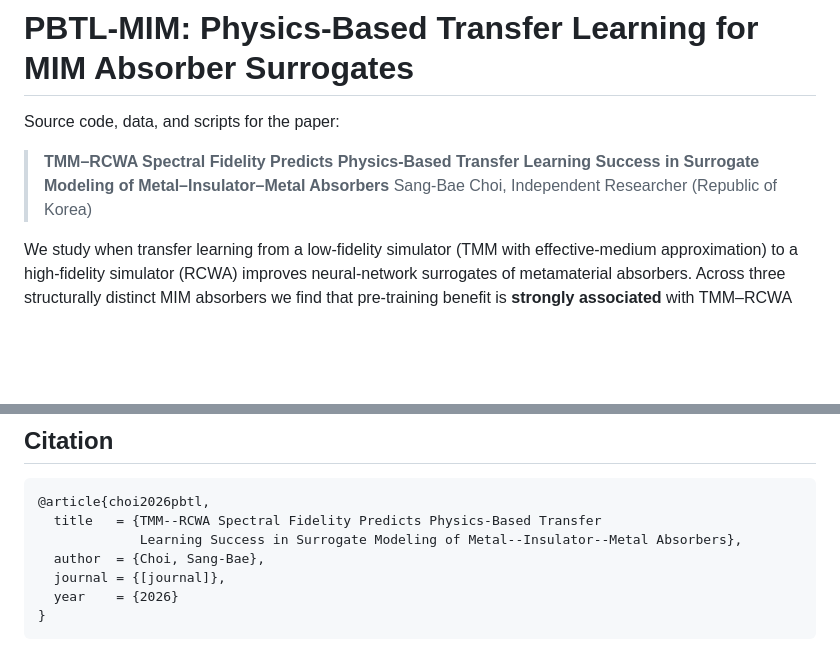
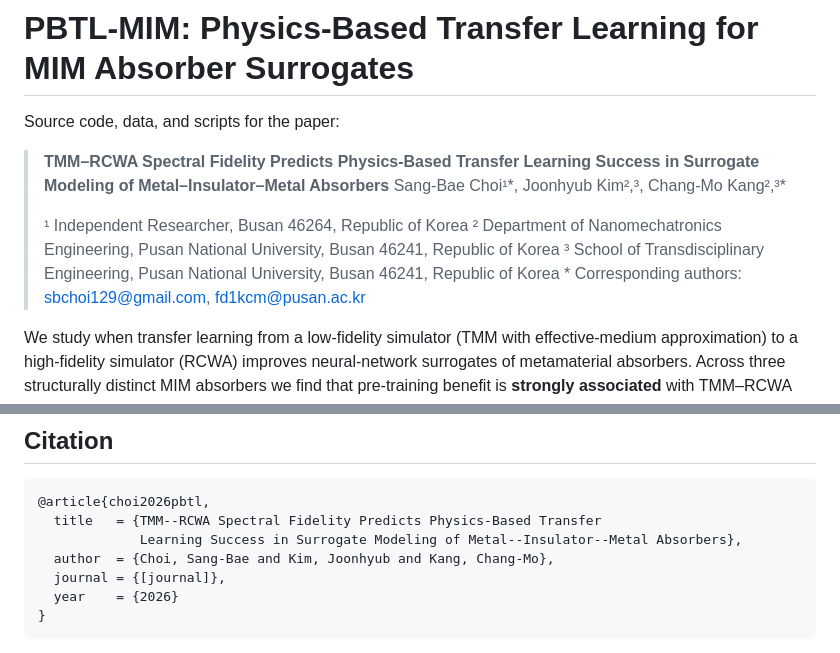
Before and after one commit to BigMountain87/PBTL-MIM, a Markdown page: README.md, 2 parts joined by grey strips. GitHub-like rendering; blank space fills up the shorter version.

Commit message:
docs: update author info to match manuscript (Choi, Kim, Kang)

```diff
--- a/README.md
+++ b/README.md
@@ -3,7 +3,12 @@
 Source code, data, and scripts for the paper:
 
 > **TMM–RCWA Spectral Fidelity Predicts Physics-Based Transfer Learning Success in Surrogate Modeling of Metal–Insulator–Metal Absorbers**
-> Sang-Bae Choi, Independent Researcher (Republic of Korea)
+> Sang-Bae Choi¹\*, Joonhyub Kim²,³, Chang-Mo Kang²,³\*
+>
+> ¹ Independent Researcher, Busan 46264, Republic of Korea
+> ² Department of Nanomechatronics Engineering, Pusan National University, Busan 46241, Republic of Korea
+> ³ School of Transdisciplinary Engineering, Pusan National University, Busan 46241, Republic of Korea
+> \* Corresponding authors: sbchoi129@gmail.com, fd1kcm@pusan.ac.kr
 
 We study when transfer learning from a low-fidelity simulator (TMM with effective-medium approximation) to a high-fidelity simulator (RCWA) improves neural-network surrogates of metamaterial absorbers. Across three structurally distinct MIM absorbers we find that pre-training benefit is **strongly associated** with TMM–RCWA spectral fidelity, and we provide a small-pilot pre-screening procedure (20–50 RCWA samples).
 
@@ -167,7 +172,7 @@ Random seeds, train/val/test split indices, and per-experiment sample-index list
 @article{choi2026pbtl,
   title   = {TMM--RCWA Spectral Fidelity Predicts Physics-Based Transfer
              Learning Success in Surrogate Modeling of Metal--Insulator--Metal Absorbers},
-  author  = {Choi, Sang-Bae},
+  author  = {Choi, Sang-Bae and Kim, Joonhyub and Kang, Chang-Mo},
   journal = {[journal]},
   year    = {2026}
 }
```
